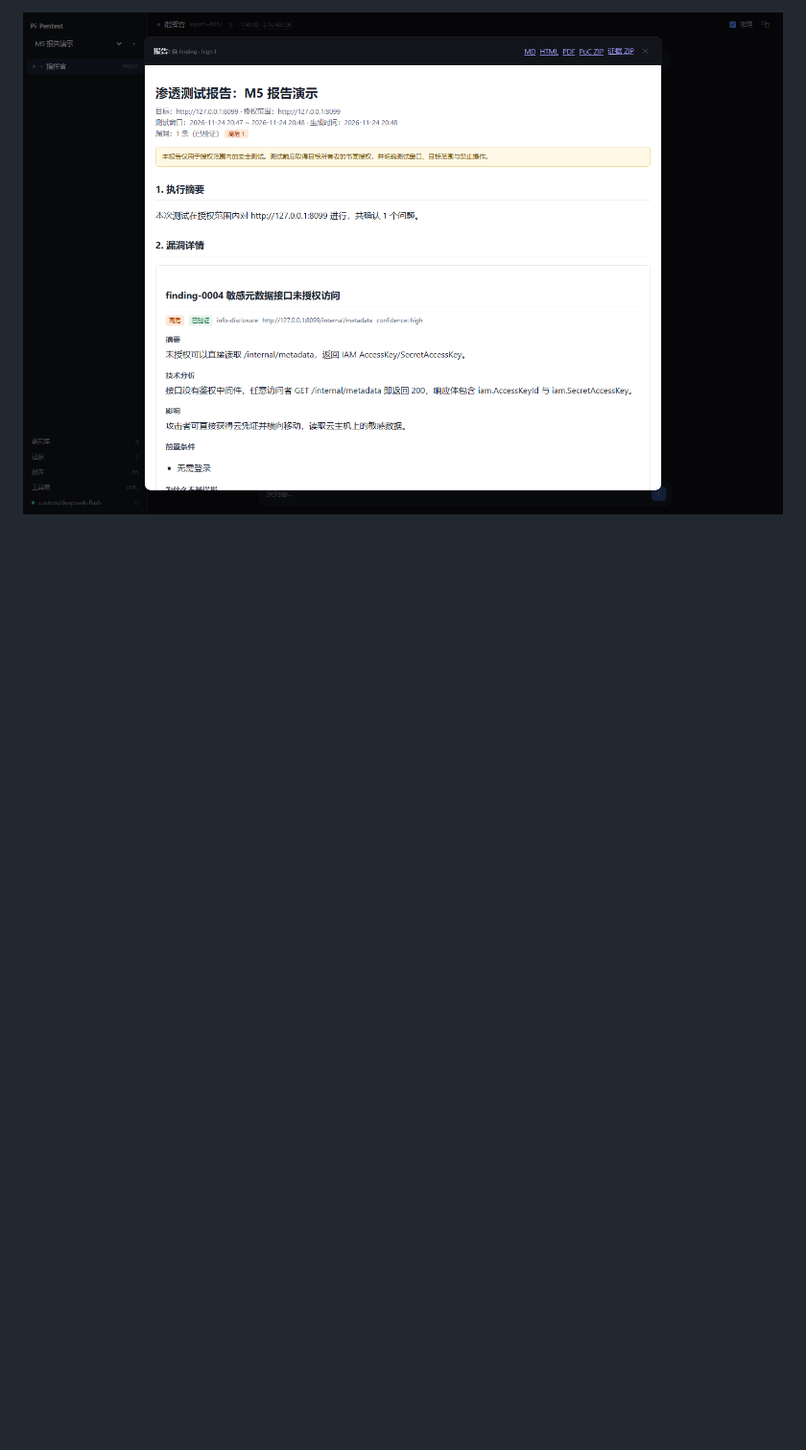
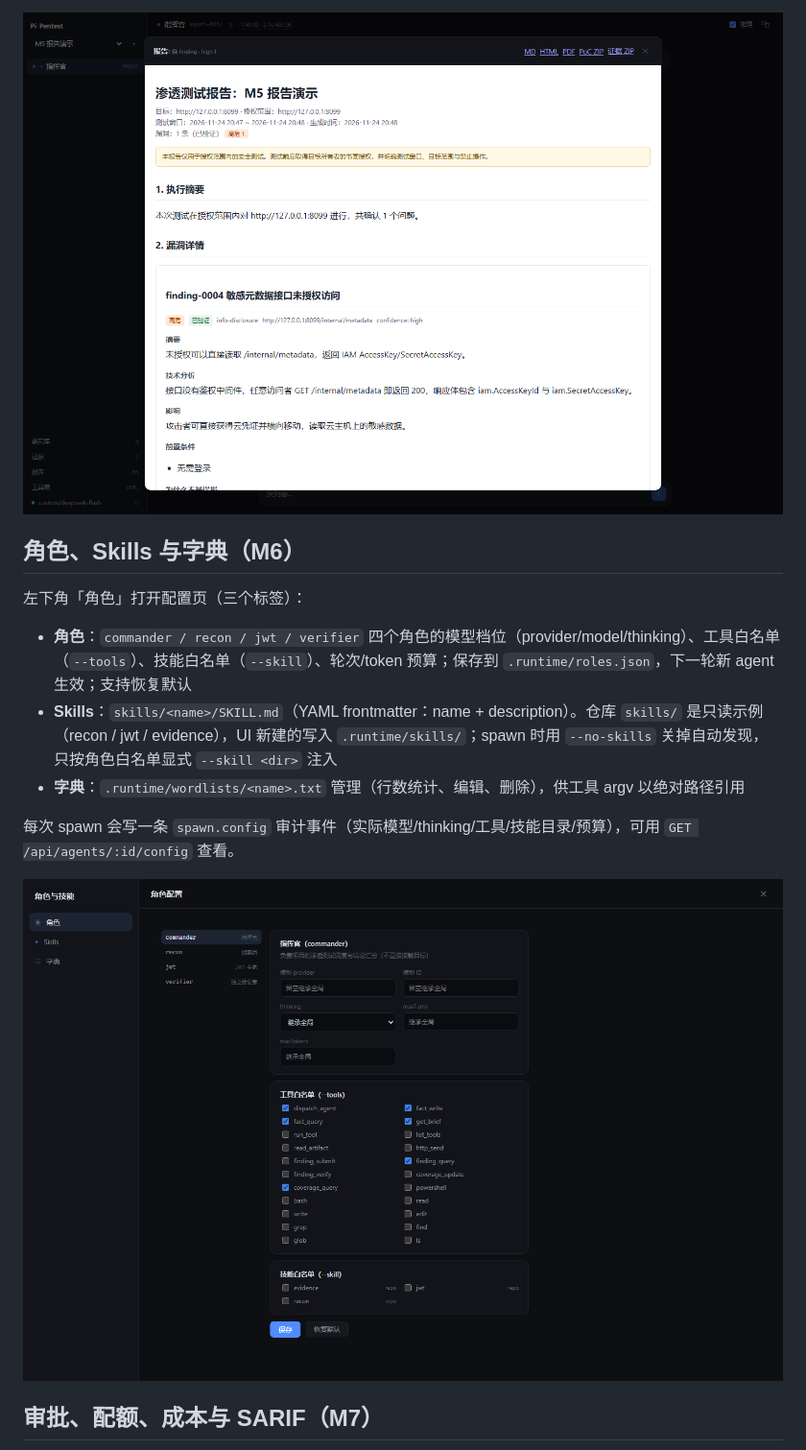
Before and after one commit to VIOLET4747/violet, a Markdown page: README.md, the part around one of its changes. Shown at 96% size. Rendered like a GitHub page; blank space fills up the shorter version.

```diff
--- a/README.md
+++ b/README.md
@@ -244,3 +250,17 @@ Agent 侧工具（recon / jwt 角色可用，只暴露 cmd + mcp）：
 
 ![报告](docs/screens/m5-report.png)
 
+## 角色、Skills 与字典（M6）
+
+左下角「角色」打开配置页（三个标签）：
+
+- **角色**：`commander / recon / jwt / verifier` 四个角色的模型档位（provider/model/thinking）、工具白名单（`--tools`）、技能白名单（`--skill`）、轮次/token 预算；保存到 `.runtime/roles.json`，下一轮新 agent 生效；支持恢复默认
+- **Skills**：`skills/<name>/SKILL.md`（YAML frontmatter：name + description）。仓库 `skills/` 是只读示例（recon / jwt / evidence），UI 新建的写入 `.runtime/skills/`；spawn 时用 `--no-skills` 关掉自动发现，只按角色白名单显式 `--skill <dir>` 注入
+- **字典**：`.runtime/wordlists/<name>.txt` 管理（行数统计、编辑、删除），供工具 argv 以绝对路径引用
+
+每次 spawn 会写一条 `spawn.config` 审计事件（实际模型/thinking/工具/技能目录/预算），可用 `GET /api/agents/:id/config` 查看。
+
+![角色与技能](docs/screens/m6-roles.png)
+
+## 审批、配额、成本与 SARIF（M7）
+
```
Also changed, not shown: other parts of README.md (+30 -7 lines), docs/design.md (+21 -12 lines), docs/screens/m7-cost.png (added), 10 other files.
